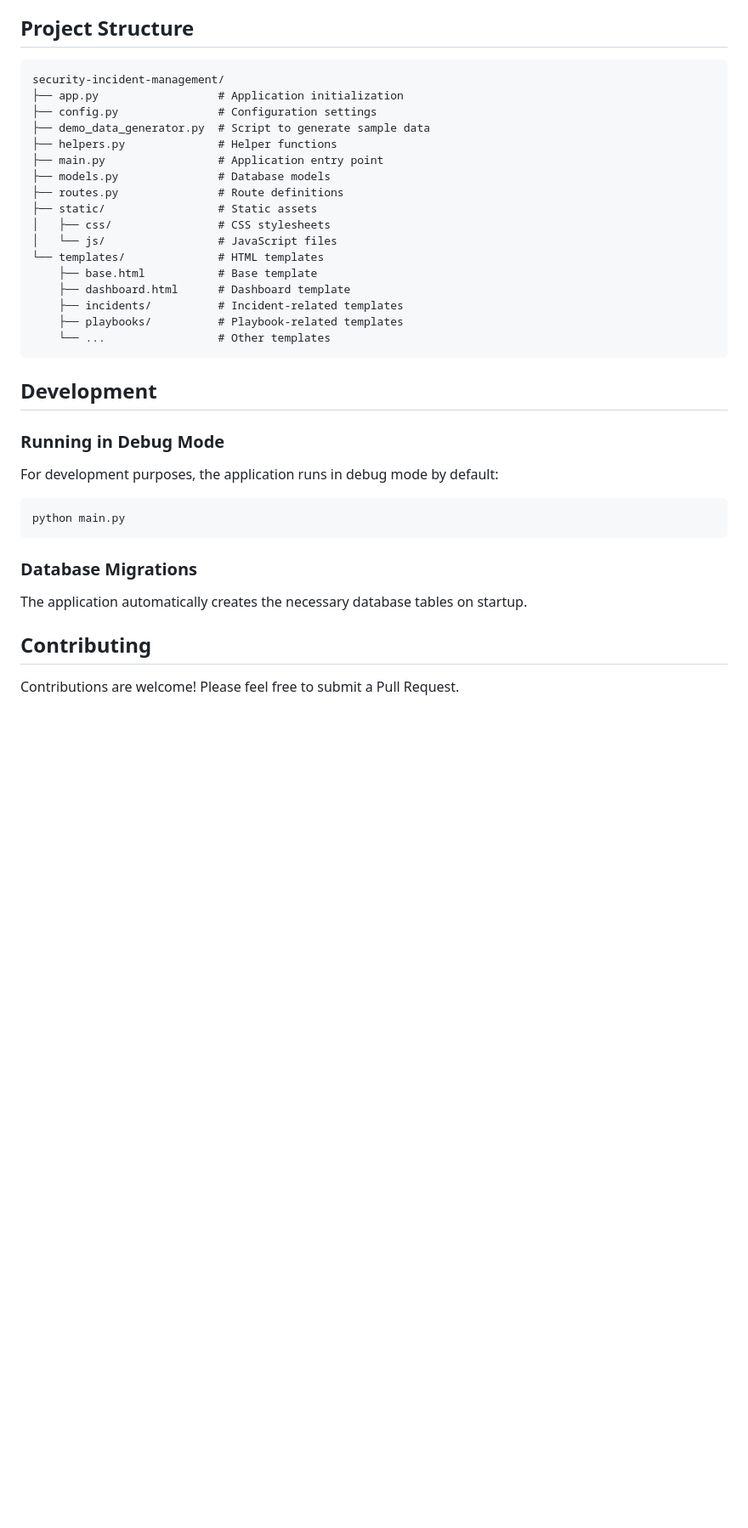
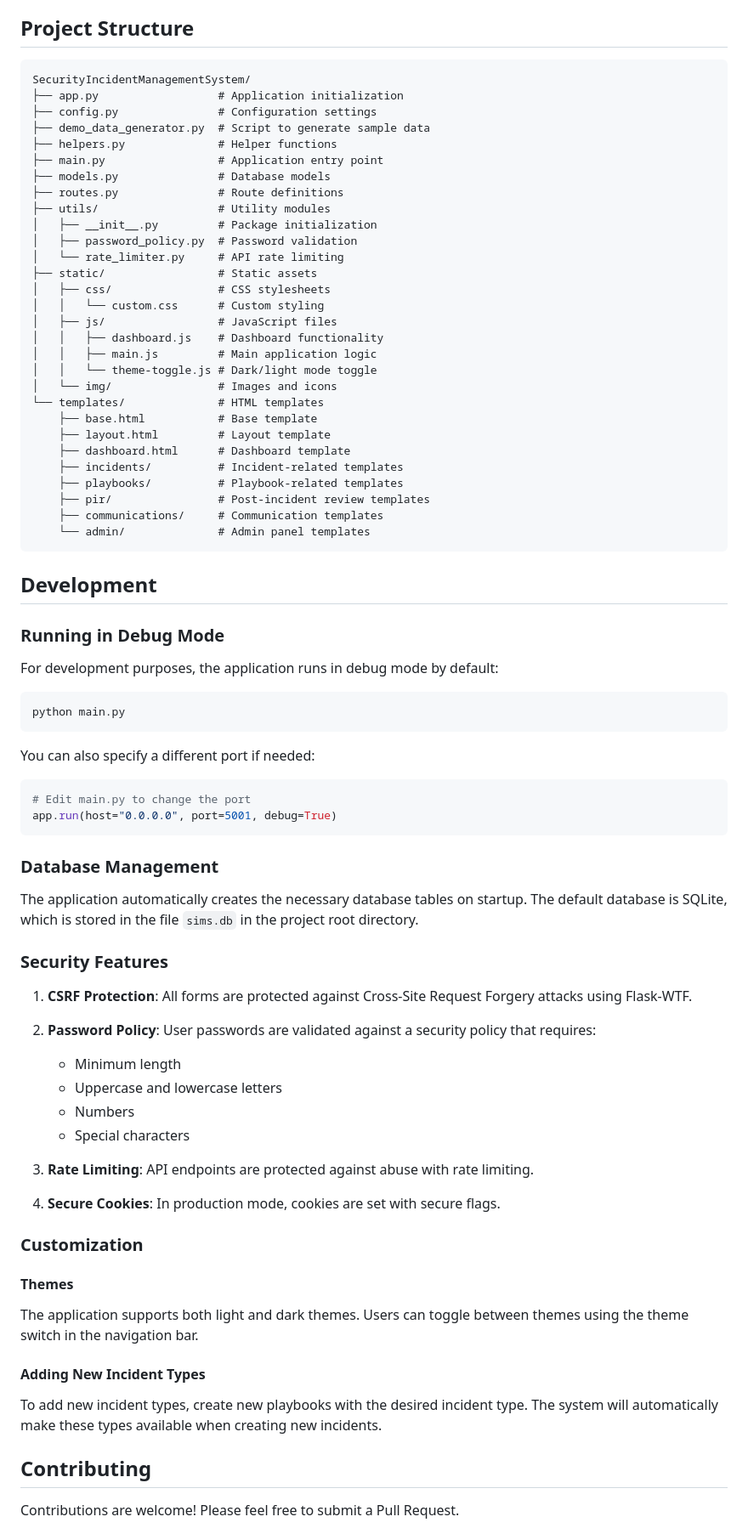
Before and after one commit to frankysoo/SecurityIncidentManagementSystem, a Markdown page: README.md, the part around one of its changes. Shown at 85% size. GitHub-like rendering; blank space fills up the shorter version.

Commit message:
Update README with comprehensive documentation and project structure

````diff
--- a/README.md
+++ b/README.md
@@ -108,7 +137,7 @@ In production mode, the following security enhancements are automatically applie
 ## Project Structure
 
 ```
-security-incident-management/
+SecurityIncidentManagementSystem/
 ├── app.py                  # Application initialization
 ├── config.py               # Configuration settings
 ├── demo_data_generator.py  # Script to generate sample data
@@ -116,15 +145,27 @@ security-incident-management/
 ├── main.py                 # Application entry point
 ├── models.py               # Database models
 ├── routes.py               # Route definitions
+├── utils/                  # Utility modules
+│   ├── __init__.py         # Package initialization
+│   ├── password_policy.py  # Password validation
+│   └── rate_limiter.py     # API rate limiting
 ├── static/                 # Static assets
 │   ├── css/                # CSS stylesheets
-│   └── js/                 # JavaScript files
+│   │   └── custom.css      # Custom styling
+│   ├── js/                 # JavaScript files
+│   │   ├── dashboard.js    # Dashboard functionality
+│   │   ├── main.js         # Main application logic
+│   │   └── theme-toggle.js # Dark/light mode toggle
+│   └── img/                # Images and icons
 └── templates/              # HTML templates
     ├── base.html           # Base template
+    ├── layout.html         # Layout template
     ├── dashboard.html      # Dashboard template
     ├── incidents/          # Incident-related templates
     ├── playbooks/          # Playbook-related templates
-    └── ...                 # Other templates
+    ├── pir/                # Post-incident review templates
+    ├── communications/     # Communication templates
+    └── admin/              # Admin panel templates
 ```
 
 ## Development
@@ -137,9 +178,38 @@ For development purposes, the application runs in debug mode by default:
 python main.py
 ```
 
-### Database Migrations
+You can also specify a different port if needed:
 
-The application automatically creates the necessary database tables on startup.
+```bash
+# Edit main.py to change the port
+app.run(host="0.0.0.0", port=5001, debug=True)
+```
+
+### Database Management
+
+The application automatically creates the necessary database tables on startup. The default database is SQLite, which is stored in the file `sims.db` in the project root directory.
+
+### Security Features
+
+1. **CSRF Protection**: All forms are protected against Cross-Site Request Forgery attacks using Flask-WTF.
+
+2. **Password Policy**: User passwords are validated against a security policy that requires:
+   - Minimum length
+   - Uppercase and lowercase letters
+   - Numbers
+   - Special characters
+
+3. **Rate Limiting**: API endpoints are protected against abuse with rate limiting.
+
+4. **Secure Cookies**: In production mode, cookies are set with secure flags.
+
+### Customization
+
+#### Themes
+The application supports both light and dark themes. Users can toggle between themes using the theme switch in the navigation bar.
+
+#### Adding New Incident Types
+To add new incident types, create new playbooks with the desired incident type. The system will automatically make these types available when creating new incidents.
 
 ## Contributing
 
````
Also changed, not shown: other parts of README.md (+76 -7 lines).
